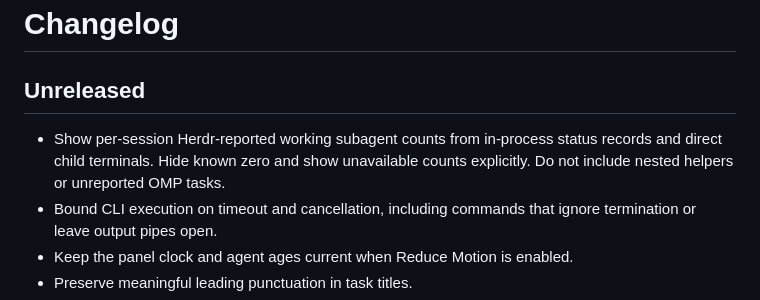
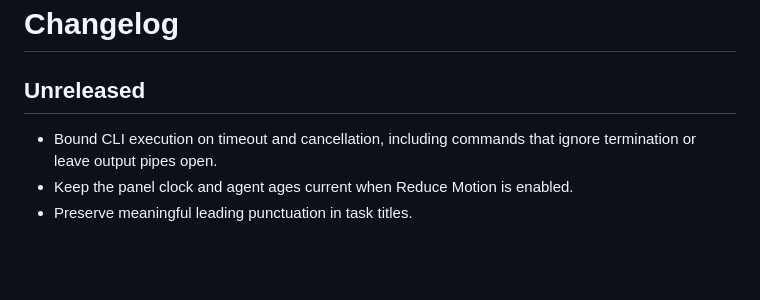
Before and after one commit to Jrecos/HerdrBar, a Markdown page: CHANGELOG.md, the part around the change. GitHub-like rendering; blank space fills up the shorter version.

```diff
--- a/CHANGELOG.md
+++ b/CHANGELOG.md
@@ -2,7 +2,6 @@
 
 ## Unreleased
 
-- Show per-session Herdr-reported working subagent counts from in-process status records and direct child terminals. Hide known zero and show unavailable counts explicitly. Do not include nested helpers or unreported OMP tasks.
 - Bound CLI execution on timeout and cancellation, including commands that ignore termination or leave output pipes open.
 - Keep the panel clock and agent ages current when Reduce Motion is enabled.
 - Preserve meaningful leading punctuation in task titles.
```
Also changed, not shown: README.md (+4 -10 lines), docs/screenshots/mixed.png, 10 other files.
